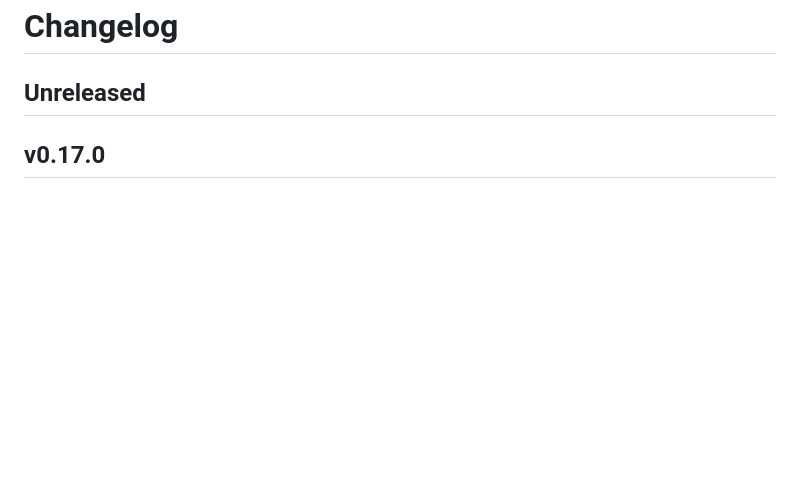
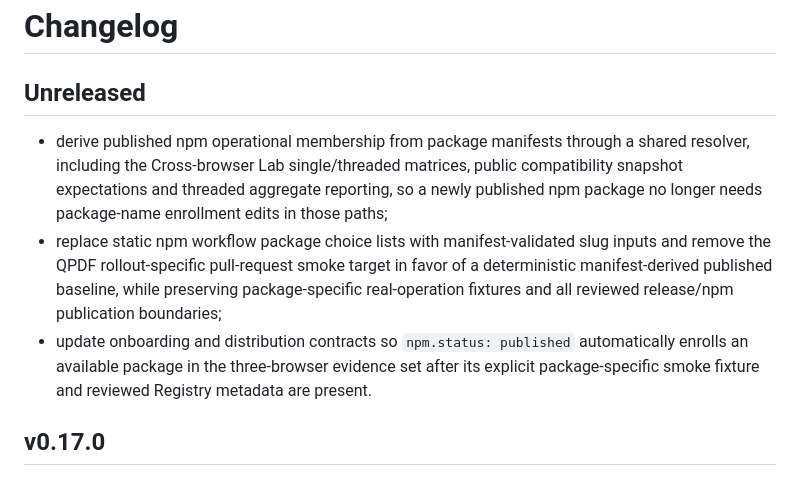
Before and after one commit to ttomohisa/wasm-zoo, a Markdown page: CHANGELOG.md, the part around the change. GitHub-like rendering; blank space fills up the shorter version.

Commit message:
docs: record v0.18 manifest-driven operations work

```diff
--- a/CHANGELOG.md
+++ b/CHANGELOG.md
@@ -1,6 +1,10 @@
 # Changelog
 
 ## Unreleased
+
+- derive published npm operational membership from package manifests through a shared resolver, including the Cross-browser Lab single/threaded matrices, public compatibility snapshot expectations and threaded aggregate reporting, so a newly published npm package no longer needs package-name enrollment edits in those paths;
+- replace static npm workflow package choice lists with manifest-validated slug inputs and remove the QPDF rollout-specific pull-request smoke target in favor of a deterministic manifest-derived published baseline, while preserving package-specific real-operation fixtures and all reviewed release/npm publication boundaries;
+- update onboarding and distribution contracts so `npm.status: published` automatically enrolls an available package in the three-browser evidence set after its explicit package-specific smoke fixture and reviewed Registry metadata are present.
 
 ## v0.17.0
 
```
